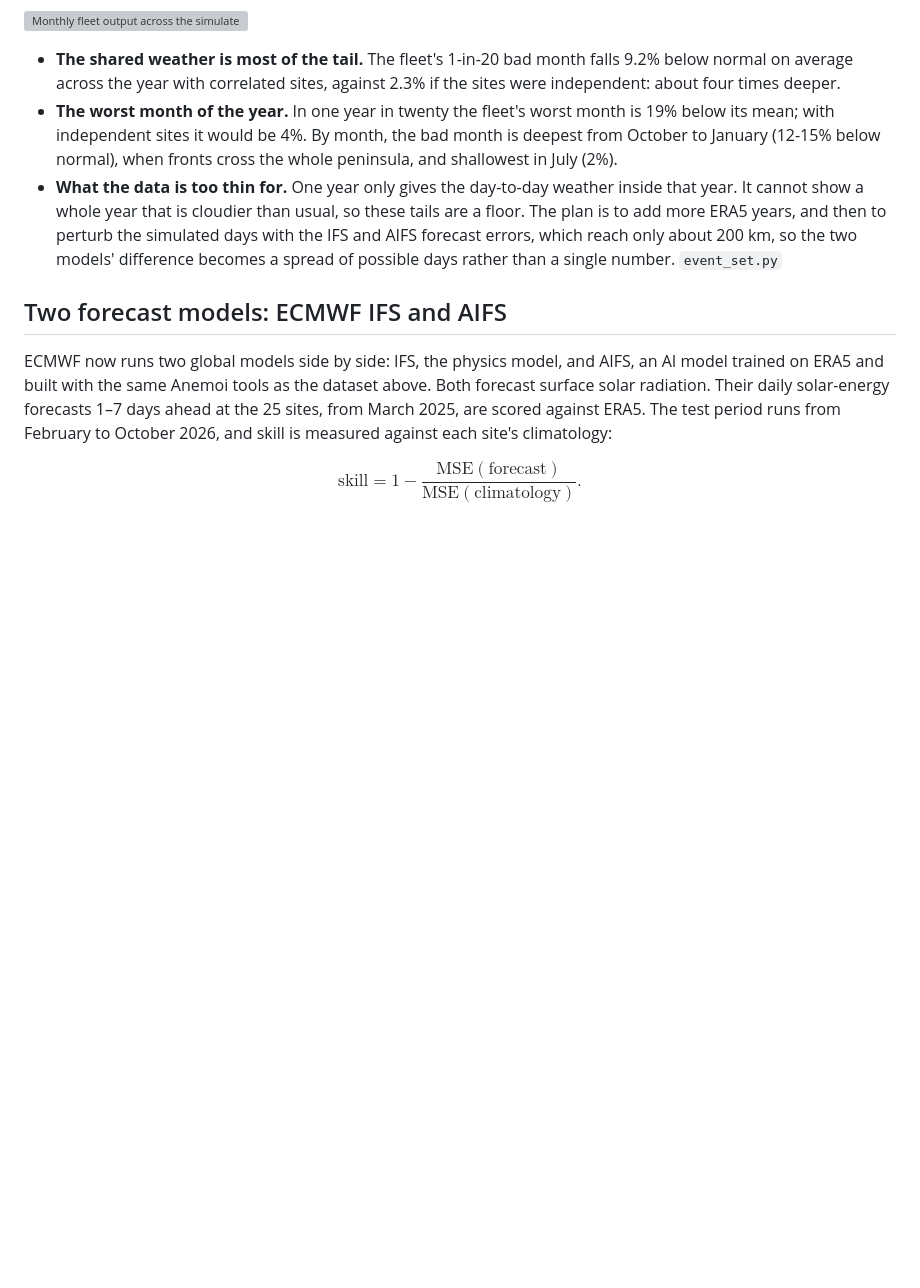
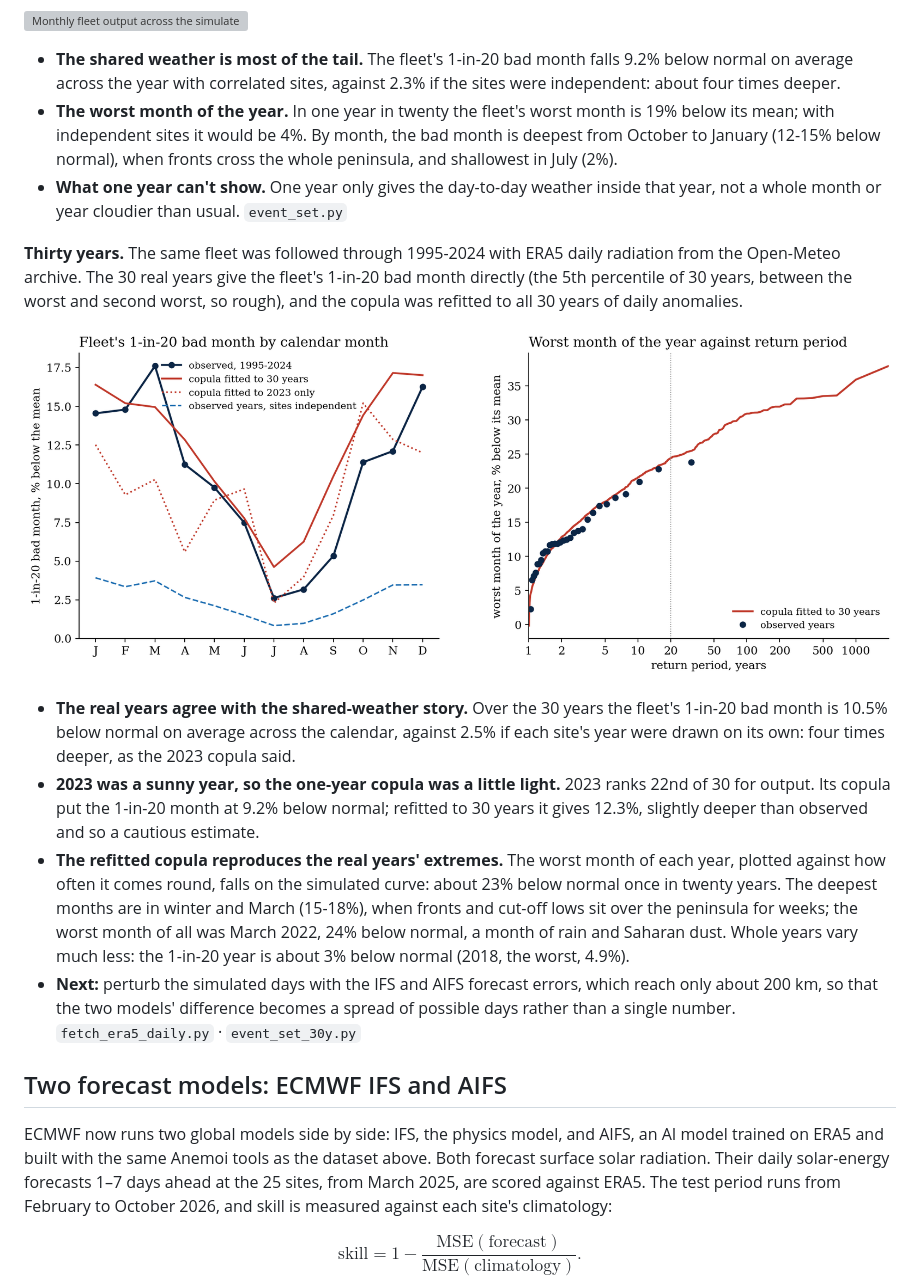
Before and after one commit to kevingrainger/Portfolio, a Markdown page: 008-spanish-solar-portfolio/README.md, the part around the change. Rendered like a GitHub page; pictures changed too: 008-spanish-solar-portfolio/figures/fig11_event_set_30y.png (added); blank space fills up the shorter version; grey boxes are pictures that could not be loaded.

Commit message:
008: event set checked against 30 years of ERA5; 002: scaling spittlebugs into groups doesn't close the density gap

```diff
--- a/008-spanish-solar-portfolio/README.md
+++ b/008-spanish-solar-portfolio/README.md
@@ -44,7 +44,16 @@ A P95 needs many more bad months than one year of weather holds, so the next ste
 
 - **The shared weather is most of the tail.** The fleet's 1-in-20 bad month falls 9.2% below normal on average across the year with correlated sites, against 2.3% if the sites were independent: about four times deeper.
 - **The worst month of the year.** In one year in twenty the fleet's worst month is 19% below its mean; with independent sites it would be 4%. By month, the bad month is deepest from October to January (12-15% below normal), when fronts cross the whole peninsula, and shallowest in July (2%).
-- **What the data is too thin for.** One year only gives the day-to-day weather inside that year. It cannot show a whole year that is cloudier than usual, so these tails are a floor. The plan is to add more ERA5 years, and then to perturb the simulated days with the IFS and AIFS forecast errors, which reach only about 200 km, so the two models' difference becomes a spread of possible days rather than a single number. `event_set.py`
+- **What one year can't show.** One year only gives the day-to-day weather inside that year, not a whole month or year cloudier than usual. `event_set.py`
+
+**Thirty years.** The same fleet was followed through 1995-2024 with ERA5 daily radiation from the Open-Meteo archive. The 30 real years give the fleet's 1-in-20 bad month directly (the 5th percentile of 30 years, between the worst and second worst, so rough), and the copula was refitted to all 30 years of daily anomalies.
+
+![The fleet's 1-in-20 bad month by calendar month four ways, and the worst month of the year against return period](figures/fig11_event_set_30y.png)
+
+- **The real years agree with the shared-weather story.** Over the 30 years the fleet's 1-in-20 bad month is 10.5% below normal on average across the calendar, against 2.5% if each site's year were drawn on its own: four times deeper, as the 2023 copula said.
+- **2023 was a sunny year, so the one-year copula was a little light.** 2023 ranks 22nd of 30 for output. Its copula put the 1-in-20 month at 9.2% below normal; refitted to 30 years it gives 12.3%, slightly deeper than observed and so a cautious estimate.
+- **The refitted copula reproduces the real years' extremes.** The worst month of each year, plotted against how often it comes round, falls on the simulated curve: about 23% below normal once in twenty years. The deepest months are in winter and March (15-18%), when fronts and cut-off lows sit over the peninsula for weeks; the worst month of all was March 2022, 24% below normal, a month of rain and Saharan dust. Whole years vary much less: the 1-in-20 year is about 3% below normal (2018, the worst, 4.9%).
+- **Next:** perturb the simulated days with the IFS and AIFS forecast errors, which reach only about 200 km, so that the two models' difference becomes a spread of possible days rather than a single number. `fetch_era5_daily.py` · `event_set_30y.py`
 
 ## Two forecast models: ECMWF IFS and AIFS
 
```
Also changed, not shown: 002-olive-grove-xylella/README.md (+3 -1 lines), 002-olive-grove-xylella/figures/fig10_sampling_scaling.png (added), 6 other files.
